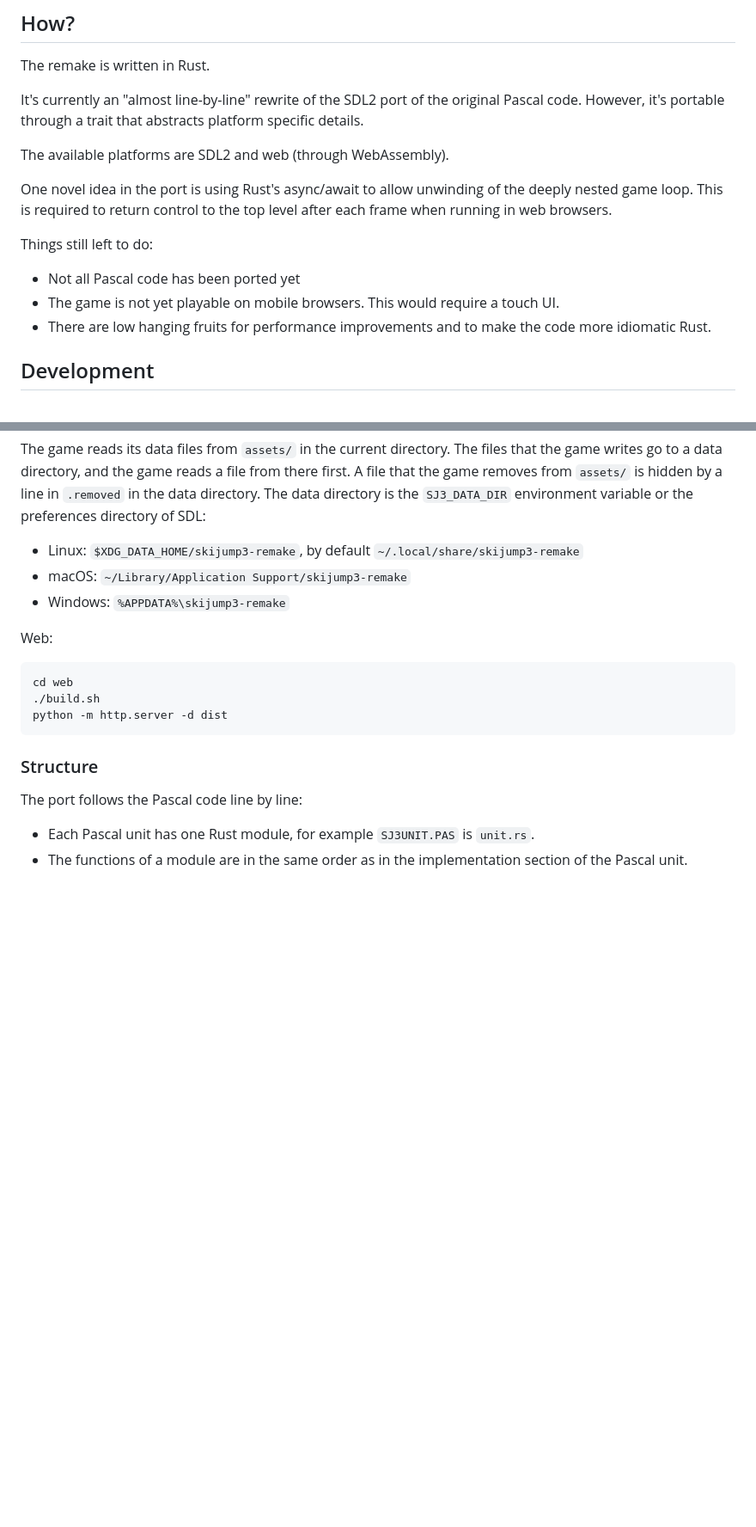
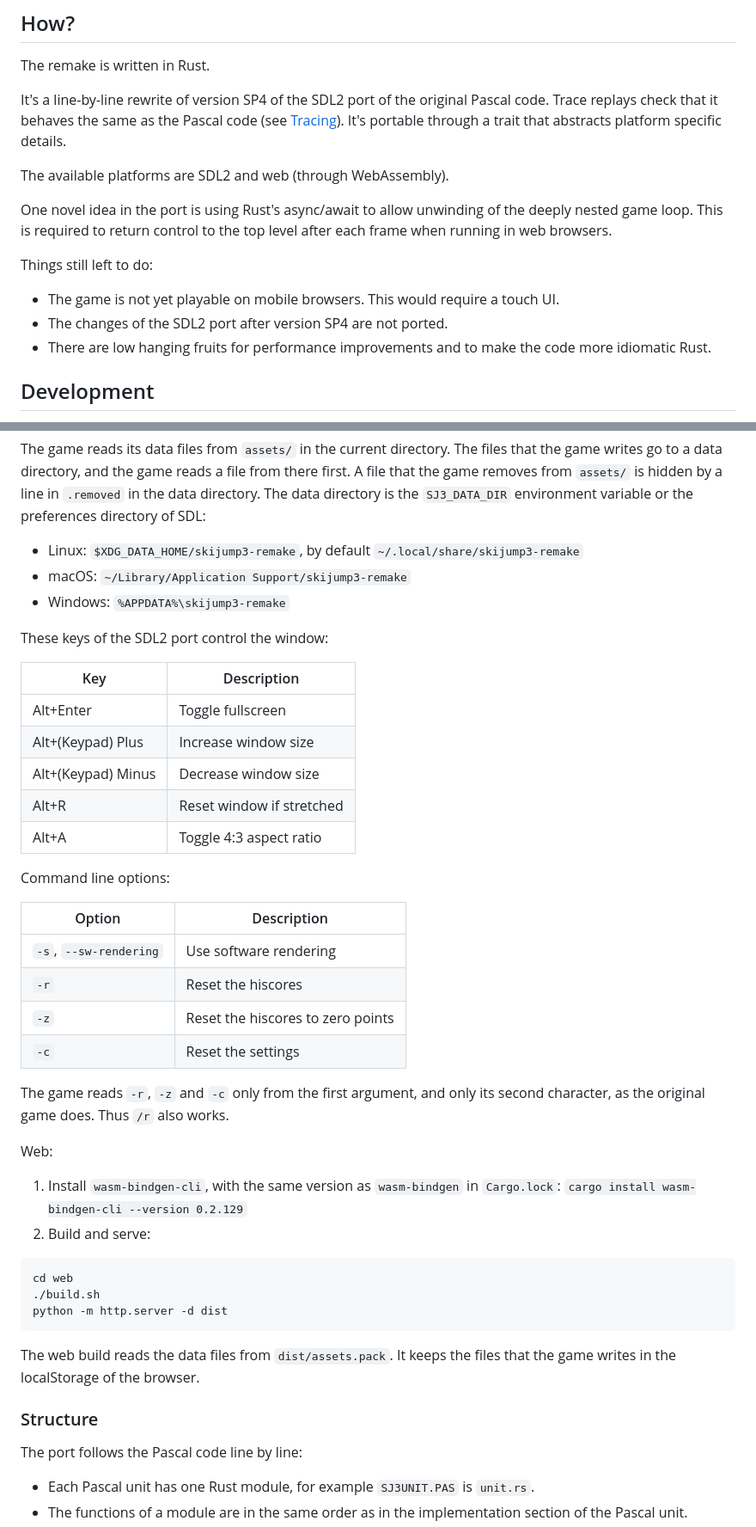
Before and after one commit to akheron/skijump3-remake, a Markdown page: README.md, 2 parts joined by grey strips. Shown at 86% size. Drawn GitHub-style; blank space fills up the shorter version.

Commit message:
Describe the complete port in the README

````diff
--- a/README.md
+++ b/README.md
@@ -20,8 +20,9 @@ to compile to web browsers.
 
 The remake is written in Rust.
 
-It's currently an "almost line-by-line" rewrite of the SDL2 port of the original Pascal code.
-However, it's portable through a trait that abstracts platform specific details.
+It's a line-by-line rewrite of version SP4 of the SDL2 port of the original Pascal code. Trace
+replays check that it behaves the same as the Pascal code (see [Tracing](#tracing)). It's portable
+through a trait that abstracts platform specific details.
 
 The available platforms are SDL2 and web (through WebAssembly).
 
@@ -31,8 +32,8 @@ web browsers.
 
 Things still left to do:
 
-- Not all Pascal code has been ported yet
 - The game is not yet playable on mobile browsers. This would require a touch UI.
+- The changes of the SDL2 port after version SP4 are not ported.
 - There are low hanging fruits for performance improvements and to make the code more idiomatic Rust.
 
 ## Development
@@ -53,13 +54,42 @@ line in `.removed` in the data directory. The data directory is the
 - macOS: `~/Library/Application Support/skijump3-remake`
 - Windows: `%APPDATA%\skijump3-remake`
 
+These keys of the SDL2 port control the window:
+
+| Key | Description |
+| --- | --- |
+| Alt+Enter | Toggle fullscreen |
+| Alt+(Keypad) Plus | Increase window size |
+| Alt+(Keypad) Minus | Decrease window size |
+| Alt+R | Reset window if stretched |
+| Alt+A | Toggle 4:3 aspect ratio |
+
+Command line options:
+
+| Option | Description |
+| --- | --- |
+| `-s`, `--sw-rendering` | Use software rendering |
+| `-r` | Reset the hiscores |
+| `-z` | Reset the hiscores to zero points |
+| `-c` | Reset the settings |
+
+The game reads `-r`, `-z` and `-c` only from the first argument, and only its
+second character, as the original game does. Thus `/r` also works.
+
 Web:
+
+1. Install `wasm-bindgen-cli`, with the same version as `wasm-bindgen` in
+   `Cargo.lock`: `cargo install wasm-bindgen-cli --version 0.2.129`
+2. Build and serve:
 
 ```
 cd web
 ./build.sh
 python -m http.server -d dist
 ```
+
+The web build reads the data files from `dist/assets.pack`. It keeps the files
+that the game writes in the localStorage of the browser.
 
 ### Structure
 
````
Also changed, not shown: other parts of README.md (+2 -2 lines).
